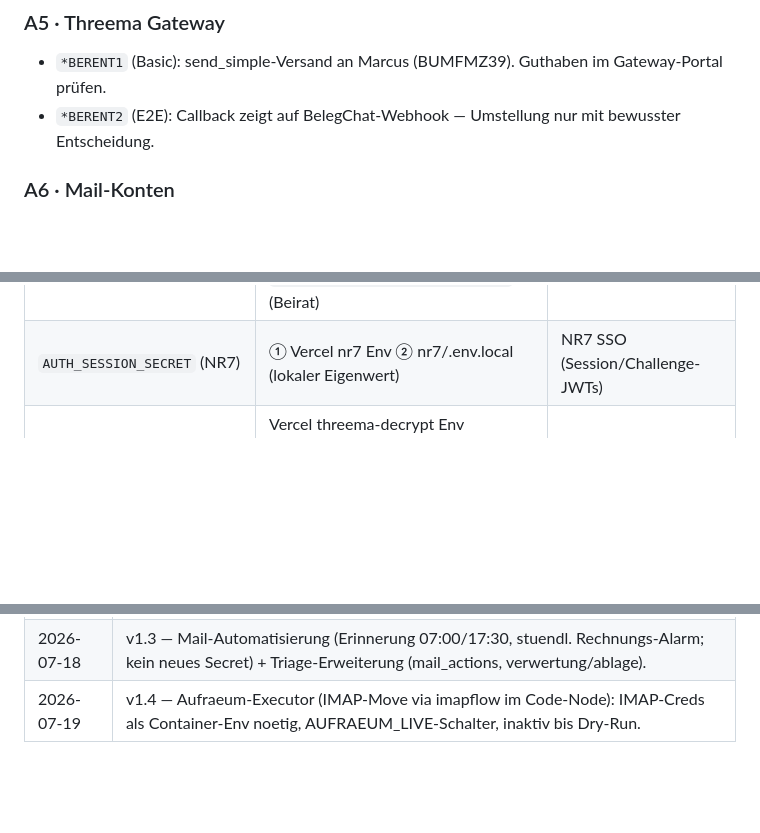
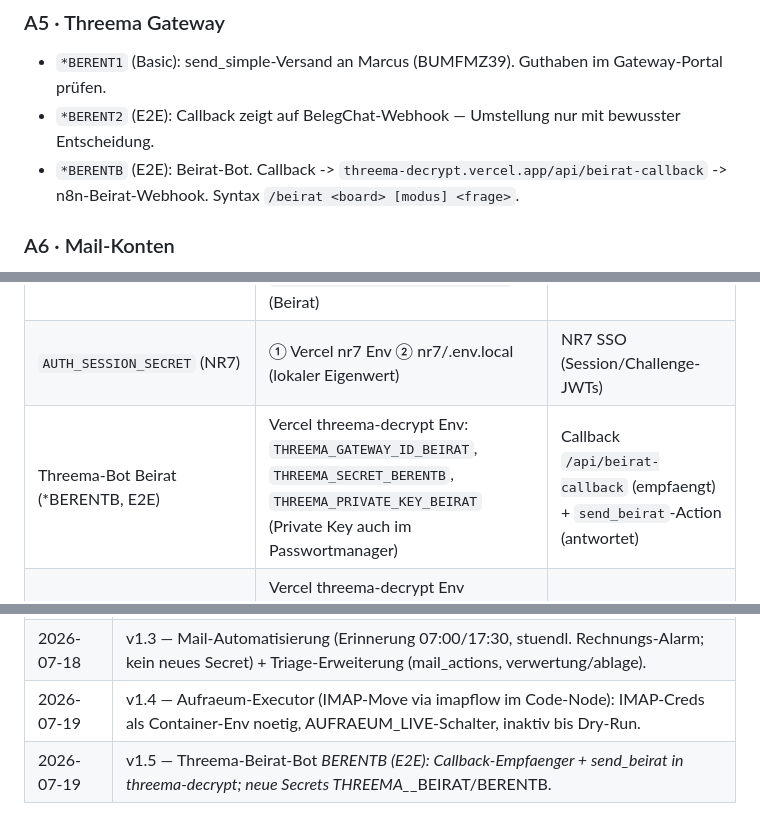
Before and after one commit to peerendees/asset-library, a Markdown page: templates/berent-framework/systems-register.md, 3 parts joined by grey strips. GitHub-like rendering; blank space fills up the shorter version.

Commit message:
systems-register v1.5: Threema-Beirat-Bot *BERENTB (Callback + send_beirat, neue Secrets)

```diff
--- a/templates/berent-framework/systems-register.md
+++ b/templates/berent-framework/systems-register.md
@@ -46,6 +46,7 @@ Obsidian-Vault ◀──Extrakt-Export──── berent-os · Vault-Git ◀─
 ### A5 · Threema Gateway
 - `*BERENT1` (Basic): send_simple-Versand an Marcus (BUMFMZ39). Guthaben im Gateway-Portal prüfen.
 - `*BERENT2` (E2E): Callback zeigt auf BelegChat-Webhook — Umstellung nur mit bewusster Entscheidung.
+- `*BERENTB` (E2E): Beirat-Bot. Callback -> `threema-decrypt.vercel.app/api/beirat-callback` -> n8n-Beirat-Webhook. Syntax `/beirat <board> [modus] <frage>`.
 
 ### A6 · Mail-Konten
 - **iCloud** (imap.mail.me.com:993, App-Passwort) — Ingestion live, Bestand 2026 komplett.
@@ -74,6 +75,7 @@ Obsidian-Vault ◀──Extrakt-Export──── berent-os · Vault-Git ◀─
 | berent-os anon (`sb_publishable_…`/Legacy) | ① n8n-Credential „berent-os Supabase (anon)" ② nr7/.env.local ③ Vercel nr7 Env `SUPABASE_BERENT_OS_KEY` | Executor Skills/Kontext, NR7 skills/team |
 | berent-os service (`sb_secret_…`) | ① n8n-Credential „BERENT-OS Supabase" ② nr7/.env.local ③ Vercel nr7 Env `SUPABASE_BERENT_OS_SERVICE_KEY` ④ Passwortmanager ⑤ n8n-Container-Env `SUPABASE_BERENT_OS_SERVICE_KEY` (Beirat) | Ingestion/Durchsicht-Writes, NR7 mails+auth, Export-Script, Beirat-Orchestrator |
 | `AUTH_SESSION_SECRET` (NR7) | ① Vercel nr7 Env ② nr7/.env.local (lokaler Eigenwert) | NR7 SSO (Session/Challenge-JWTs) |
+| Threema-Bot Beirat (*BERENTB, E2E) | Vercel threema-decrypt Env: `THREEMA_GATEWAY_ID_BEIRAT`, `THREEMA_SECRET_BERENTB`, `THREEMA_PRIVATE_KEY_BEIRAT` (Private Key auch im Passwortmanager) | Callback `/api/beirat-callback` (empfaengt) + `send_beirat`-Action (antwortet) |
 | Threema-Secrets (*BERENT1/2, Private Key) | Vercel threema-decrypt Env (`THREEMA_SECRET_BERENT1`, `THREEMA_GATEWAY_ID_BASIC`, `THREEMA_PRIVATE_KEY`, …) — Gateway-Portal ist die Quelle | Vercel-Function send_simple/decrypt |
 | IMAP-Credentials (iCloud, IONOS) | ① n8n-Credential-Store (Ingestion) ② n8n-Container-Env `IMAP_ICLOUD_USER/PASS` + `IMAP_IONOS_USER/PASS` (+HOST) fuer den Aufraeum-Executor (Code-Node kann Credential-Store nicht lesen) | Ingestion-Trigger, Aufraeum-Executor |
 | `N8N_API_KEY` | nr7/.env.local | n8n-Verwaltung per API |
@@ -113,3 +115,4 @@ Vault `01 Inbox/Mail-Extrakte/` (`scripts/export-extrakte.mjs`).
 | 2026-07-18 | v1.2 — Beirat v2 (Arena-Loop, Boards, Nachdebatte, Vault-Export): neues Secret BEIRAT_VAULT_TOKEN; Beirat-Projekt nach /Users/Shared/Projekte/.../beirat + Repo peerendees/beirat. |
 | 2026-07-18 | v1.3 — Mail-Automatisierung (Erinnerung 07:00/17:30, stuendl. Rechnungs-Alarm; kein neues Secret) + Triage-Erweiterung (mail_actions, verwertung/ablage). |
 | 2026-07-19 | v1.4 — Aufraeum-Executor (IMAP-Move via imapflow im Code-Node): IMAP-Creds als Container-Env noetig, AUFRAEUM_LIVE-Schalter, inaktiv bis Dry-Run. |
+| 2026-07-19 | v1.5 — Threema-Beirat-Bot *BERENTB (E2E): Callback-Empfaenger + send_beirat in threema-decrypt; neue Secrets THREEMA_*_BEIRAT/BERENTB. |
```
Also changed, not shown: other parts of templates/berent-framework/systems-register.md (+1 -1 lines).
